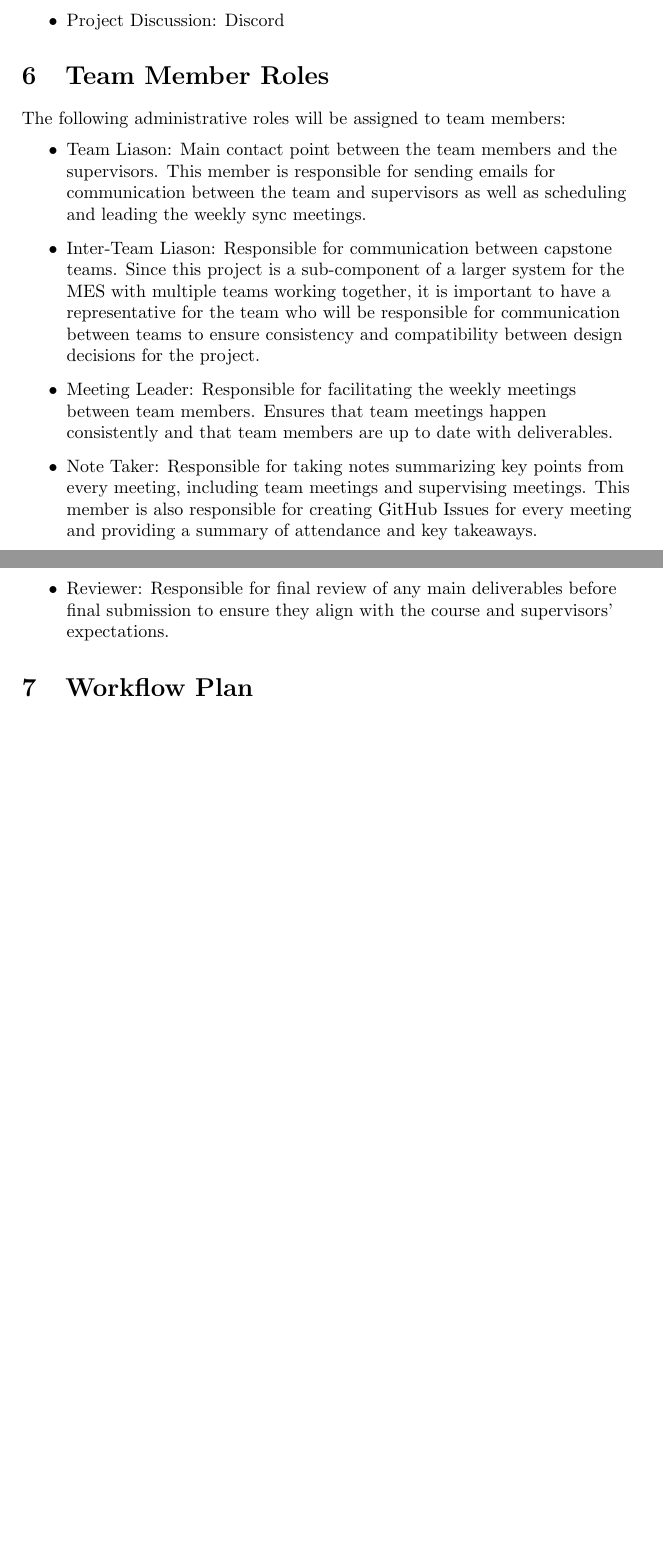
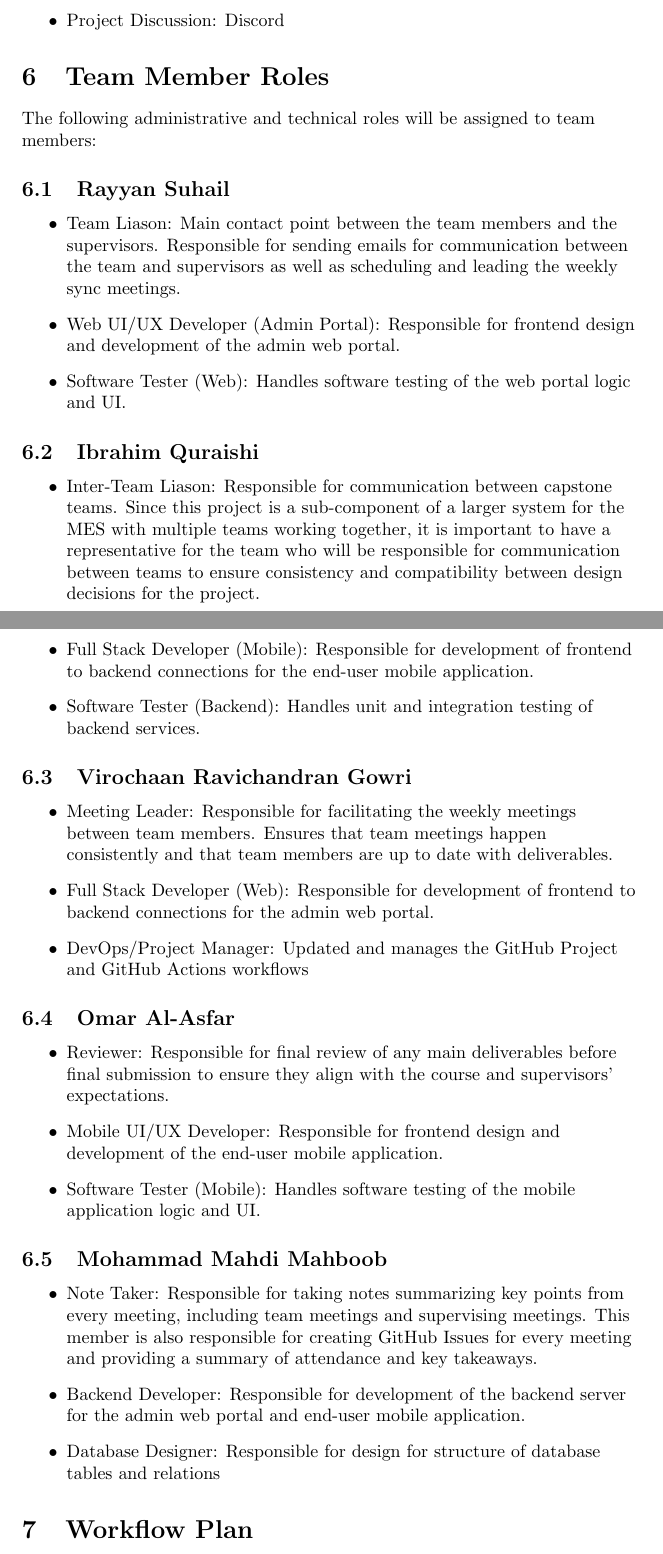
Before and after one commit to VirochaanRG/MES-Event-Management-System, a LaTeX document (docs/DevelopmentPlan/DevelopmentPlan.tex): two parts of pages 3 and 4 of 11 before the commit and two parts of pages 3 and 4 of 12 after it, joined at a grey line, cut so that both start at the same text, the shorter picture padded with empty space. Compiled offline with pdfLaTeX.

Commit message:
Updated sections 1,6 and 10

```diff
--- a/docs/DevelopmentPlan/DevelopmentPlan.tex
+++ b/docs/DevelopmentPlan/DevelopmentPlan.tex
@@ -105,17 +108,45 @@ If there are no significant updates within the week before the meeting (i.e. dur
 \section{Team Member Roles}
 
 \begin{flushleft}
-The following administrative roles will be assigned to team members:
+The following administrative and technical roles will be assigned to team members:
+
+\subsection{Rayyan Suhail}
 \begin{itemize}
   \item Team Liason: Main contact point between the team members and the supervisors.
-This member is responsible for sending emails for communication between the team and supervisors as well as scheduling and leading the weekly sync meetings.
+  Responsible for sending emails for communication between the team and supervisors as well as scheduling and leading the weekly sync meetings.
+  \item Web UI/UX Developer (Admin Portal): Responsible for frontend design and development of the admin web portal.
+  \item Software Tester (Web): Handles software testing of the web portal logic and UI.
+\end{itemize}
+
+\subsection{Ibrahim Quraishi}
+\begin{itemize}
   \item Inter-Team Liason: Responsible for communication between capstone teams.
   Since this project is a sub-component of a larger system for the MES with multiple teams working together, it is important to have a representative for the team who will be responsible for communication between teams to ensure consistency and compatibility between design decisions for the project.
+  \item Full Stack Developer (Mobile): Responsible for development of frontend to backend connections for the end-user mobile application.
+  \item Software Tester (Backend): Handles unit and integration testing of backend services.
+\end{itemize}
+
+\subsection{Virochaan Ravichandran Gowri}
+\begin{itemize}
   \item Meeting Leader: Responsible for facilitating the weekly meetings between team members.
   Ensures that team meetings happen consistently and that team members are up to date with deliverables.
+  \item Full Stack Developer (Web): Responsible for development of frontend to backend connections for the admin web portal.
+  \item DevOps/Project Manager: Updated and manages the GitHub Project and GitHub Actions workflows
+\end{itemize}
+
+\subsection{Omar Al-Asfar}
+\begin{itemize}
+  \item Reviewer: Responsible for final review of any main deliverables before final submission to ensure they align with the course and supervisors’ expectations.
+  \item Mobile UI/UX Developer: Responsible for frontend design and development of the end-user mobile application.
+  \item Software Tester (Mobile): Handles software testing of the mobile application logic and UI.
+\end{itemize}
+
+\subsection{Mohammad Mahdi Mahboob}
+\begin{itemize}
   \item Note Taker: Responsible for taking notes summarizing key points from every meeting, including team meetings and supervising meetings.
   This member is also responsible for creating GitHub Issues for every meeting and providing a summary of attendance and key takeaways.
-\item Reviewer: Responsible for final review of any main deliverables before final submission to ensure they align with the course and supervisors’ expectations.
+  \item Backend Developer: Responsible for development of the backend server for the admin web portal and end-user mobile application.
+  \item Database Designer: Responsible for design for structure of database tables and relations
 \end{itemize}
 \end{flushleft}
 
```
Also changed, not shown: docs/DevelopmentPlan/DevelopmentPlan.tex (25 more changed lines). Lines whose indentation alone changed are shown as unchanged.
